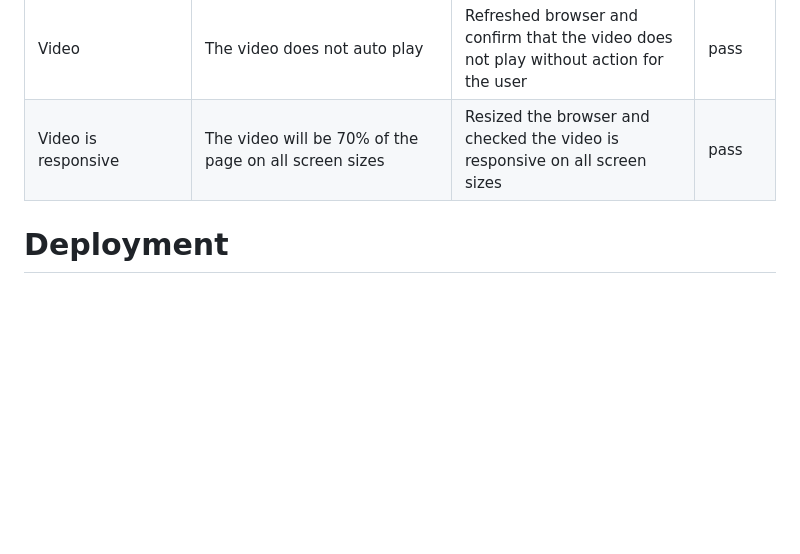
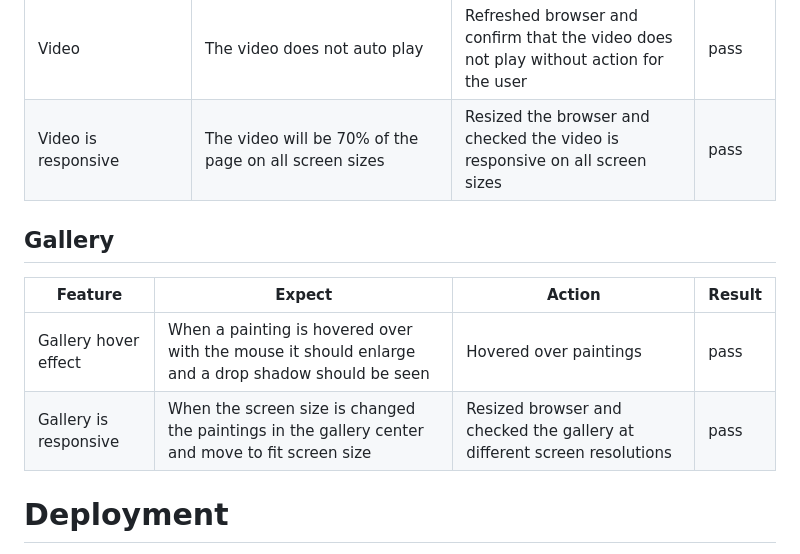
Before and after one commit to leoniemclaughlin7/Vincent-Van-Gogh, a Markdown page: README.md, the part around the change. Drawn GitHub-style; blank space fills up the shorter version.

Commit message:
Add testing of gallery to README.md

```diff
--- a/README.md
+++ b/README.md
@@ -129,6 +129,13 @@ Testing of the functionality of the website can be seen in the following tables.
 |Video |The video does not auto play |Refreshed browser and confirm that the video does not play without action for the user| pass
 |Video is responsive |The video will be 70% of the page on all screen sizes |Resized the browser and checked the video is responsive on all screen sizes| pass
 
+## Gallery
+
+|Feature | Expect | Action | Result |
+|--|--|--|--|
+|Gallery hover effect |When a painting is hovered over with the mouse it should enlarge and a drop shadow should be seen|Hovered over paintings | pass
+|Gallery is responsive |When the screen size is changed the paintings in the gallery  center and move to fit screen size|Resized browser and checked the gallery at different screen resolutions | pass
+
 # Deployment
 
 The site was deployed to GitHub pages. The steps to deploy are as follows:
```
